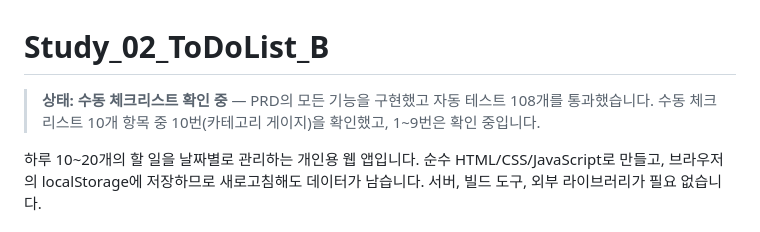
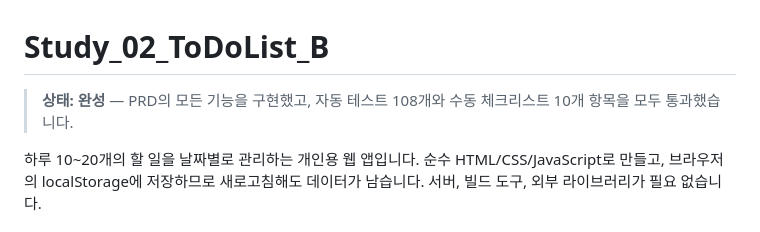
Before and after one commit to soob9117/Study02_ToDoList, a Markdown page: README.md, the part around the change. Rendered like a GitHub page.

Commit message:
docs: README 상태를 완성으로 갱신 (수동 체크리스트 10개 통과)
Co-Authored-By: Claude Opus 5.5 <noreply@anthropic.com>

```diff
--- a/README.md
+++ b/README.md
@@ -1,6 +1,6 @@
 # Study_02_ToDoList_B
 
-> **상태: 수동 체크리스트 확인 중** — PRD의 모든 기능을 구현했고 자동 테스트 108개를 통과했습니다. 수동 체크리스트 10개 항목 중 10번(카테고리 게이지)을 확인했고, 1~9번은 확인 중입니다.
+> **상태: 완성** — PRD의 모든 기능을 구현했고, 자동 테스트 108개와 수동 체크리스트 10개 항목을 모두 통과했습니다.
 
 하루 10~20개의 할 일을 날짜별로 관리하는 개인용 웹 앱입니다. 순수 HTML/CSS/JavaScript로 만들고, 브라우저의 localStorage에 저장하므로 새로고침해도 데이터가 남습니다. 서버, 빌드 도구, 외부 라이브러리가 필요 없습니다.
 
```
